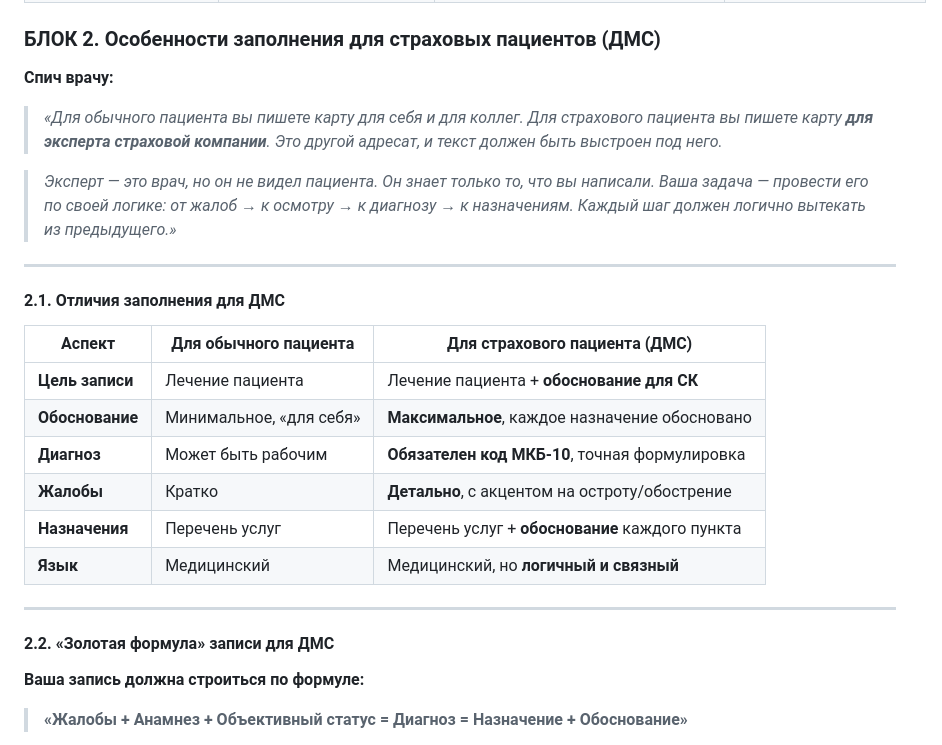
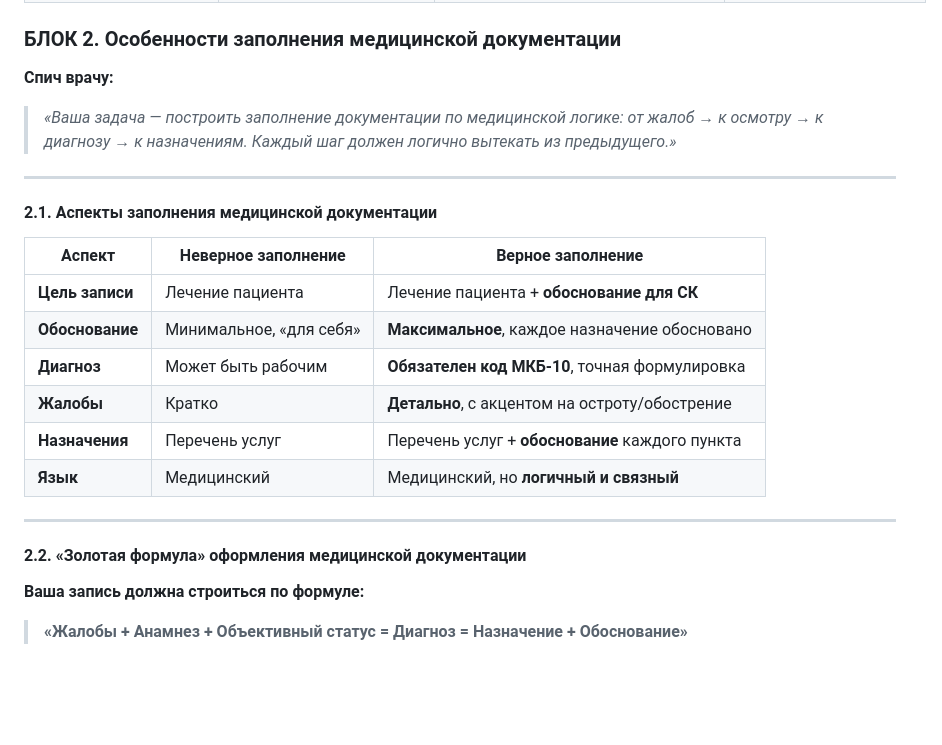
Before and after one commit to vdorlov/dms_ed_doc, a Markdown page: modul_2.md, the part around the change. Rendered like a GitHub page; blank space fills up the shorter version.

```diff
--- a/modul_2.md
+++ b/modul_2.md
@@ -60,19 +60,17 @@
 | **Ревматология**              | Ревматологический статус           | **Оценка суставов:**  <br>— Осмотр: деформация, отек, гиперемия, изменения кожи.  <br>— Пальпация: локальная болезненность, повышение температуры.  <br>— Объем движений: активных и пассивных (в градусах).  <br>— Утренняя скованность: наличие, продолжительность (в минутах).  <br>— Внесуставные проявления: узелки Гебердена, ревматоидные узелки.                                                                                                                                                                                                                                                                                                                                                                                                                          | Приказ Минздрава России от 12.11.2012 № 900н                                                |
 | **Терапия**                   | Объективный статус (полный осмотр) | **Органы дыхания:** частота дыхания, перкуссия легких, аускультация (характер дыхания, наличие хрипов).  <br>**Органы кровообращения:** ЧСС, АД, аускультация сердца, оценка пульса.  <br>**Органы пищеварения:** осмотр языка, пальпация живота, перкуссия печени, аускультация кишечника.  <br>**Мочевыделительная система:** симптом Пастернацкого.  <br>**Лимфатическая система:** пальпация лимфоузлов.                                                                                                                                                                                                                                                                                                                                                                      | Приказ Минздрава России от 15.11.2012 № 923н                                                |
 
-### БЛОК 2. Особенности заполнения для страховых пациентов (ДМС)
+### БЛОК 2. Особенности заполнения медицинской документации
 
 **Спич врачу:**
 
-> _«Для обычного пациента вы пишете карту для себя и для коллег. Для страхового пациента вы пишете карту **для эксперта страховой компании**. Это другой адресат, и текст должен быть выстроен под него._
-
-> _Эксперт — это врач, но он не видел пациента. Он знает только то, что вы написали. Ваша задача — провести его по своей логике: от жалоб → к осмотру → к диагнозу → к назначениям. Каждый шаг должен логично вытекать из предыдущего.»_
+> _«Ваша задача — построить заполнение документации по медицинской логике: от жалоб → к осмотру → к диагнозу → к назначениям. Каждый шаг должен логично вытекать из предыдущего.»_
 
 ---
 
-#### 2.1. Отличия заполнения для ДМС
+#### 2.1. Аспекты заполнения медицинской документации
 
-| Аспект          | Для обычного пациента   | Для страхового пациента (ДМС)                   |
+| Аспект          | Неверное заполнение     | Верное заполнение                               |
 | --------------- | ----------------------- | ----------------------------------------------- |
 | **Цель записи** | Лечение пациента        | Лечение пациента + **обоснование для СК**       |
 | **Обоснование** | Минимальное, «для себя» | **Максимальное**, каждое назначение обосновано  |
@@ -83,7 +81,7 @@
 
 ---
 
-#### 2.2. «Золотая формула» записи для ДМС
+#### 2.2. «Золотая формула» оформления медицинской документации
 
 **Ваша запись должна строиться по формуле:**
 
```
